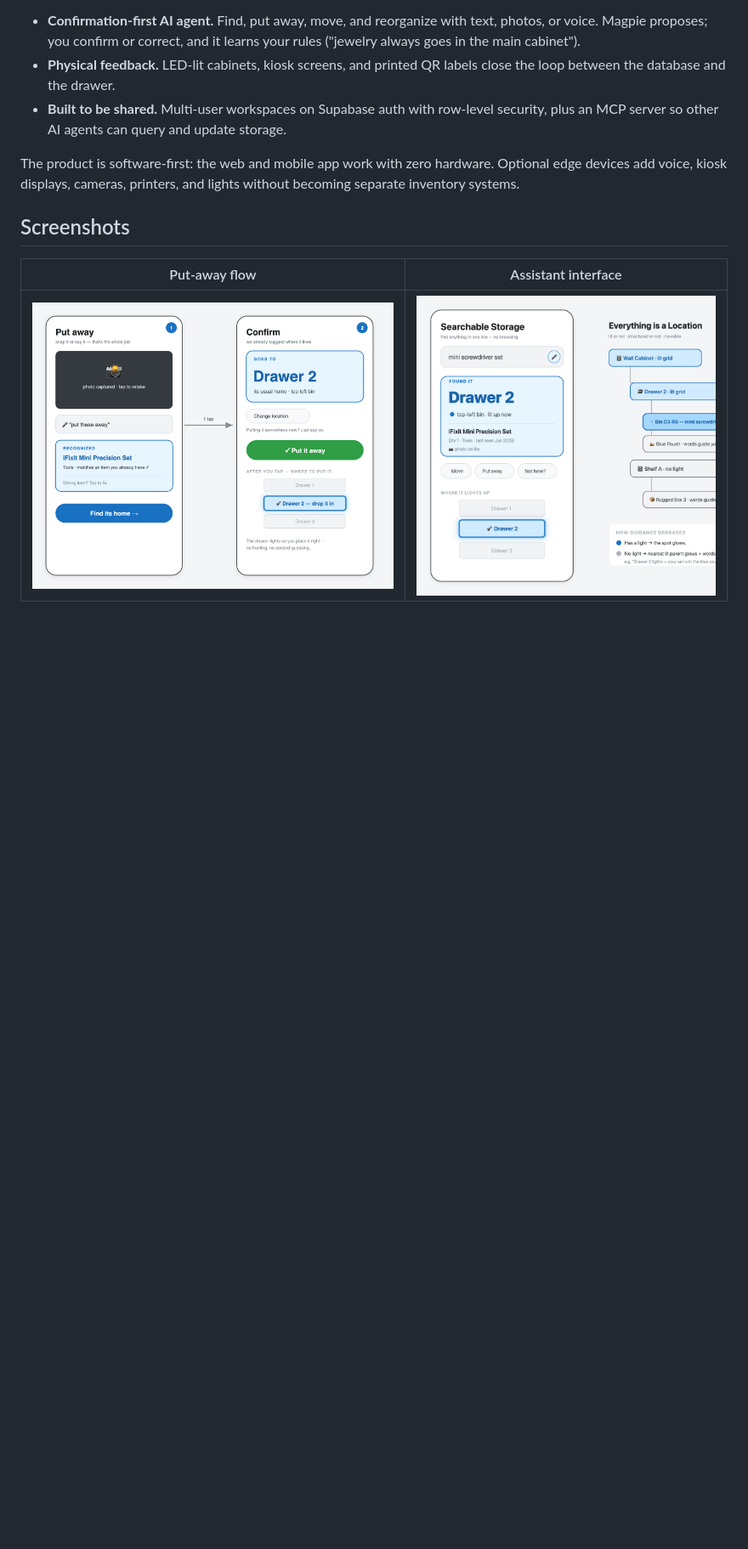
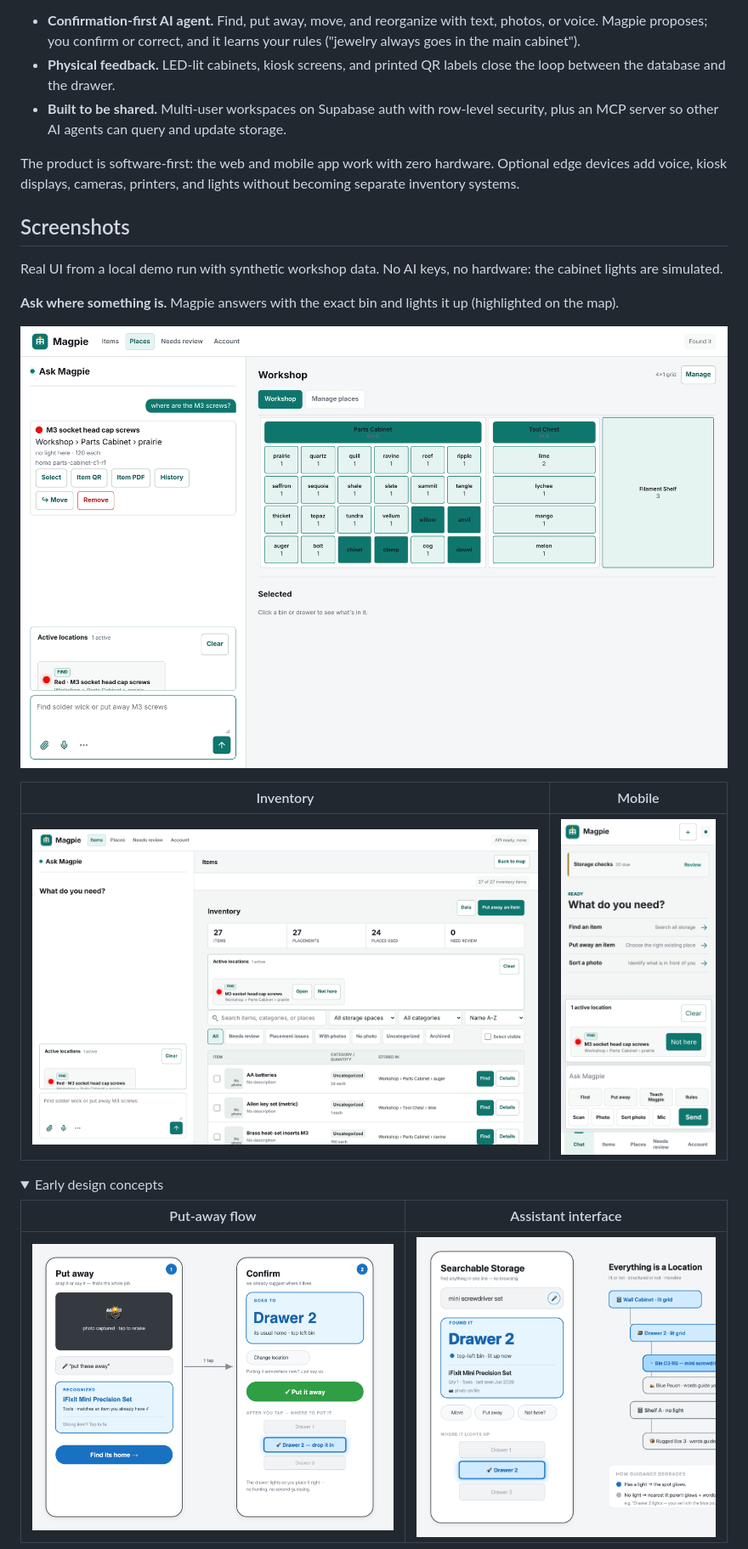
Before and after one commit to jtalborough/magpie, a Markdown page: README.md, the part around one of its changes. Shown at 85% size. Rendered like a GitHub page; pictures changed too: docs/images/magpie-find.png (added), docs/images/magpie-items.png (added), docs/images/magpie-mobile.png (added); folded sections open; blank space fills up the shorter version.

Commit message:
Add real UI screenshots from a demo run; move concept art into a collapsed section

```diff
--- a/README.md
+++ b/README.md
@@ -24,6 +24,19 @@ without becoming separate inventory systems.
 
 ## Screenshots
 
+Real UI from a local demo run with synthetic workshop data. No AI keys, no hardware: the cabinet lights are simulated.
+
+**Ask where something is.** Magpie answers with the exact bin and lights it up (highlighted on the map).
+
+![Magpie answering "where are the M3 screws?" with the cabinet map](docs/images/magpie-find.png)
+
+| Inventory | Mobile |
+|---|---|
+| ![Inventory table with filters and active locations](docs/images/magpie-items.png) | <img src="docs/images/magpie-mobile.png" alt="Magpie on a phone" width="260"> |
+
+<details>
+<summary>Early design concepts</summary>
+
 | Put-away flow | Assistant interface |
 |---|---|
 | ![Put-away concept](docs/images/putaway-concept.png) | ![Interface concept](docs/images/interface-concept.png) |
```
Also changed, not shown: other parts of README.md (+1 -1 lines).
